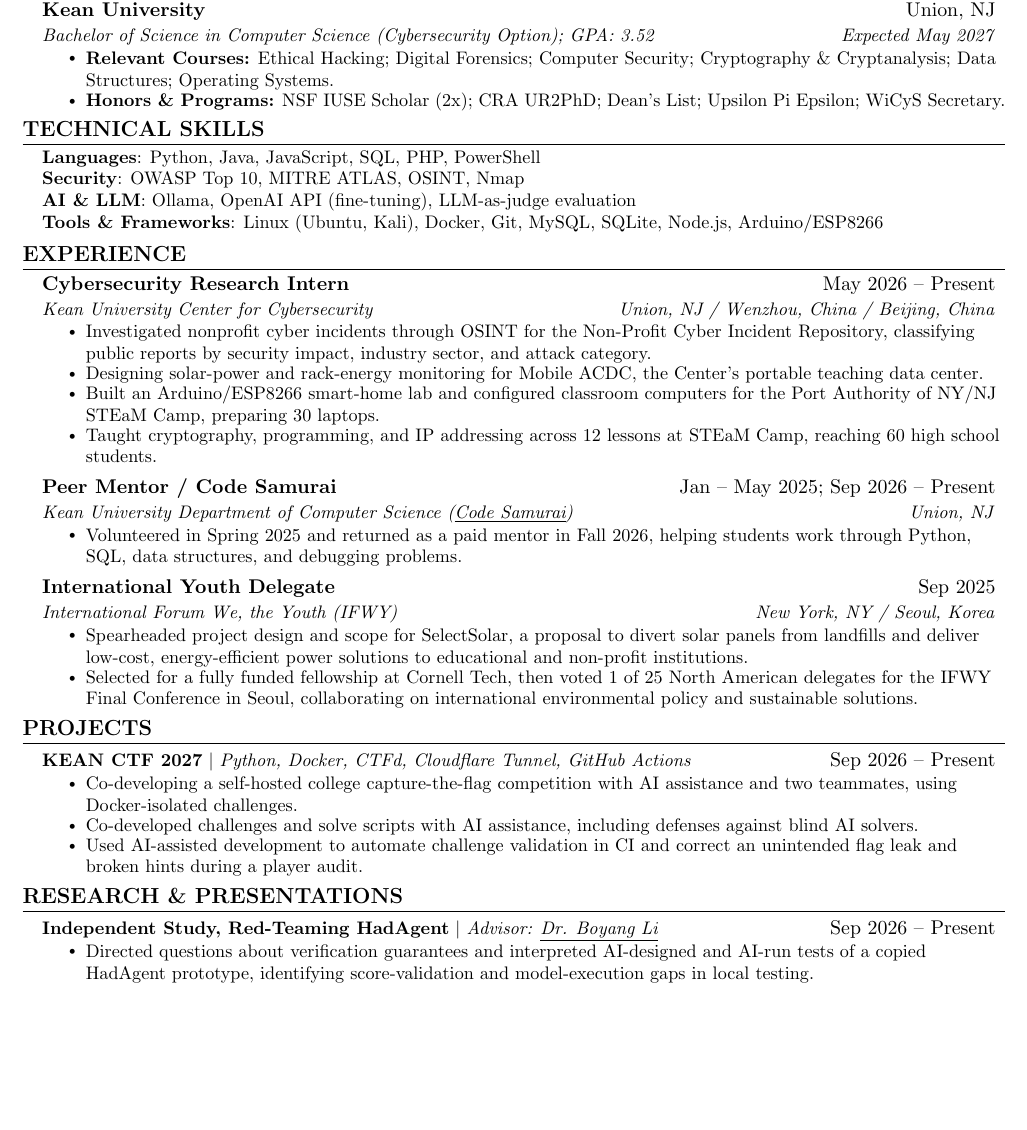
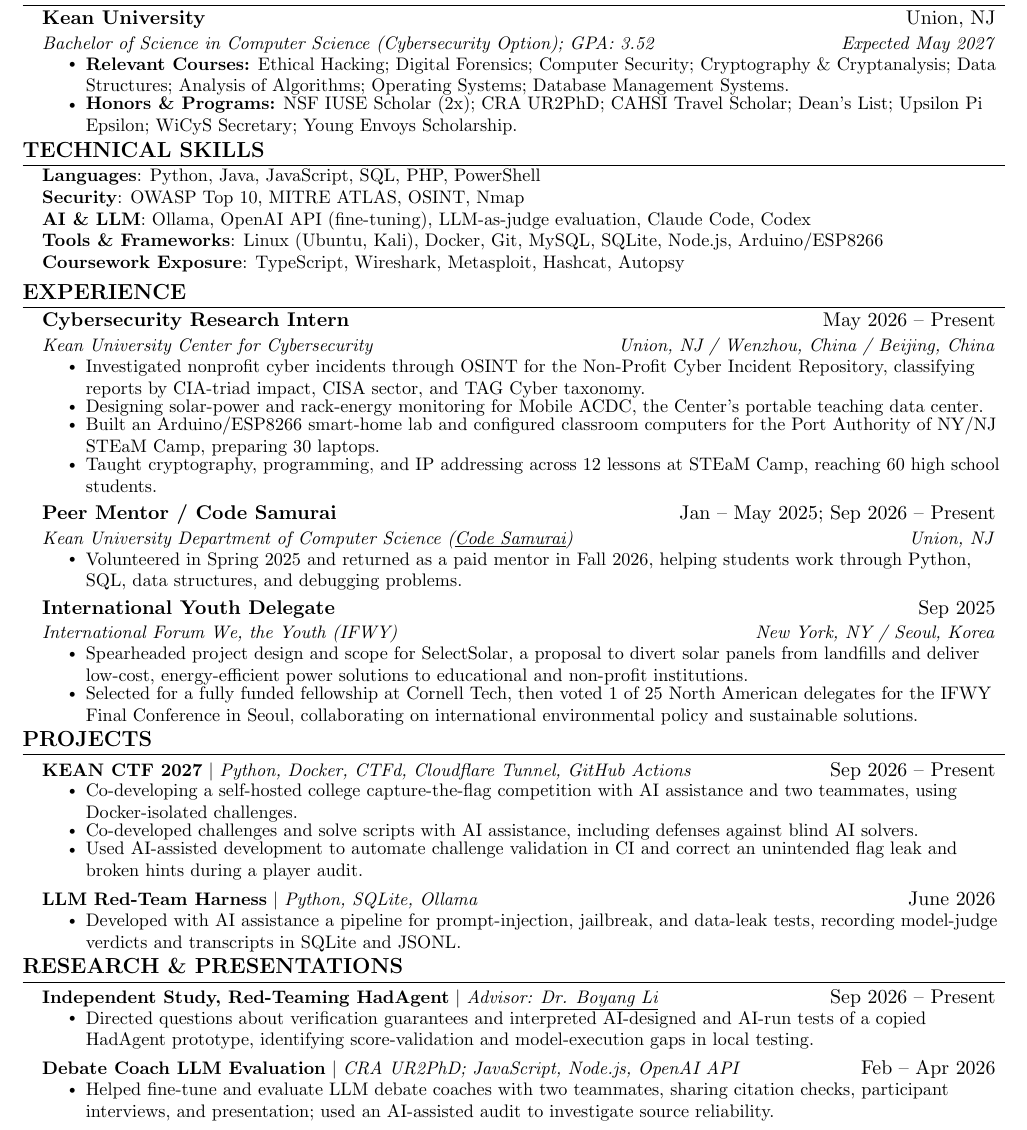
Before and after one commit to Vaunty/card, a LaTeX CV (resumes/Matthew_Ngoy_Resume_Industry.tex): part of the page, cut so that both start at the same text, the shorter picture padded with empty space. Compiled offline with pdfLaTeX.

Commit message:
Restore resume coverage and distinguish coursework tool exposure

```diff
--- a/resumes/Matthew_Ngoy_Resume_Industry.tex
+++ b/resumes/Matthew_Ngoy_Resume_Industry.tex
@@ -34,7 +34,7 @@
 \titleformat{\section}{
   \bfseries\scshape\raggedright\large
 }{}{0em}{}[\color{black}\titlerule]
-\titlespacing*{\section}{0pt}{4pt}{3pt}
+\titlespacing*{\section}{0pt}{3pt}{2pt}
 
 \pdfgentounicode=1
 
@@ -61,8 +61,8 @@
 
 \newcommand{\resumeSubHeadingListStart}{\begin{itemize}[leftmargin=0.15in, label={}, topsep=0pt, partopsep=0pt, itemsep=1pt]}
 \newcommand{\resumeSubHeadingListEnd}{\end{itemize}}
-\newcommand{\resumeItemListStart}{\begin{itemize}[topsep=3pt, itemsep=-1pt, parsep=0pt]}
-\newcommand{\resumeItemListEnd}{\end{itemize}\vspace{-4pt}}
+\newcommand{\resumeItemListStart}{\begin{itemize}[topsep=2pt, itemsep=-2pt, parsep=0pt]}
+\newcommand{\resumeItemListEnd}{\end{itemize}\vspace{-5pt}}
 
 \hypersetup{pdftitle={Matthew Ngoy - Industry Resume},pdfauthor={Matthew Ngoy}}
 \begin{document}
@@ -86,8 +86,8 @@
       {Kean University}{Union, NJ}
       {Bachelor of Science in Computer Science (Cybersecurity Option); GPA: 3.52}{Expected May 2027}
       \resumeItemListStart
-        \resumeItem{\textbf{Relevant Courses:} Ethical Hacking; Digital Forensics; Computer Security; Cryptography \& Cryptanalysis; Data Structures; Operating Systems.}
-        \resumeItem{\textbf{Honors \& Programs:} NSF IUSE Scholar (2x); CRA UR2PhD; Dean's List; Upsilon Pi Epsilon; WiCyS Secretary.}
+        \resumeItem{\textbf{Relevant Courses:} Ethical Hacking; Digital Forensics; Computer Security; Cryptography \& Cryptanalysis; Data Structures; Analysis of Algorithms; Operating Systems; Database Management Systems.}
+        \resumeItem{\textbf{Honors \& Programs:} NSF IUSE Scholar (2x); CRA UR2PhD; CAHSI Travel Scholar; Dean's List; Upsilon Pi Epsilon; WiCyS Secretary; Young Envoys Scholarship.}
       \resumeItemListEnd
   \resumeSubHeadingListEnd
 
@@ -96,8 +96,9 @@
     \small{\item{
      \textbf{Languages}{: Python, Java, JavaScript, SQL, PHP, PowerShell} \\
      \textbf{Security}{: OWASP Top 10, MITRE ATLAS, OSINT, Nmap} \\
-     \textbf{AI \& LLM}{: Ollama, OpenAI API (fine-tuning), LLM-as-judge evaluation} \\
-     \textbf{Tools \& Frameworks}{: Linux (Ubuntu, Kali), Docker, Git, MySQL, SQLite, Node.js, Arduino/ESP8266}
+     \textbf{AI \& LLM}{: Ollama, OpenAI API (fine-tuning), LLM-as-judge evaluation, Claude Code, Codex} \\
+     \textbf{Tools \& Frameworks}{: Linux (Ubuntu, Kali), Docker, Git, MySQL, SQLite, Node.js, Arduino/ESP8266} \\
+     \textbf{Coursework Exposure}{: TypeScript, Wireshark, Metasploit, Hashcat, Autopsy}
     }}
  \end{itemize}
 
@@ -108,7 +109,7 @@
       {Cybersecurity Research Intern}{May 2026 -- Present}
       {Kean University Center for Cybersecurity}{Union, NJ / Wenzhou, China / Beijing, China}
       \resumeItemListStart
-        \resumeItem{Investigated nonprofit cyber incidents through OSINT for the Non-Profit Cyber Incident Repository, classifying public reports by security impact, industry sector, and attack category.}
+        \resumeItem{Investigated nonprofit cyber incidents through OSINT for the Non-Profit Cyber Incident Repository, classifying reports by CIA-triad impact, CISA sector, and TAG Cyber taxonomy.}
         \resumeItem{Designing solar-power and rack-energy monitoring for Mobile ACDC, the Center's portable teaching data center.}
         \resumeItem{Built an Arduino/ESP8266 smart-home lab and configured classroom computers for the Port Authority of NY/NJ STEaM Camp, preparing 30 laptops.}
         \resumeItem{Taught cryptography, programming, and IP addressing across 12 lessons at STEaM Camp, reaching 60 high school students.}
@@ -140,6 +141,11 @@
             \resumeItem{Co-developed challenges and solve scripts with AI assistance, including defenses against blind AI solvers.}
             \resumeItem{Used AI-assisted development to automate challenge validation in CI and correct an unintended flag leak and broken hints during a player audit.}
           \resumeItemListEnd
+      \resumeProjectHeading
+          {\href{https://github.com/Vaunty/legacy-red-team-harness}{\textbf{LLM Red-Team Harness}} $|$ \emph{Python, SQLite, Ollama}}{June 2026}
+          \resumeItemListStart
+            \resumeItem{Developed with AI assistance a pipeline for prompt-injection, jailbreak, and data-leak tests, recording model-judge verdicts and transcripts in SQLite and JSONL.}
+          \resumeItemListEnd
     \resumeSubHeadingListEnd
 
 \section{RESEARCH \& PRESENTATIONS}
@@ -149,6 +155,11 @@
       \resumeItemListStart
         \resumeItem{Directed questions about verification guarantees and interpreted AI-designed and AI-run tests of a copied HadAgent prototype, identifying score-validation and model-execution gaps in local testing.}
       \resumeItemListEnd
+    \resumeProjectHeading
+      {\textbf{Debate Coach LLM Evaluation} $|$ \emph{CRA UR2PhD; JavaScript, Node.js, OpenAI API}}{Feb -- Apr 2026}
+      \resumeItemListStart
+        \resumeItem{Helped fine-tune and evaluate LLM debate coaches with two teammates, sharing citation checks, participant interviews, and presentation; used an AI-assisted audit to investigate source reliability.}
+      \resumeItemListEnd
   \resumeSubHeadingListEnd
 
 \end{document}
```
Also changed, not shown: resumes/Matthew_Ngoy_Resume_Research.tex (+4 -3 lines), resumes/Matthew_Ngoy_Resume_Industry.pdf, resumes/Matthew_Ngoy_Resume_Research.pdf, 1 other file.
